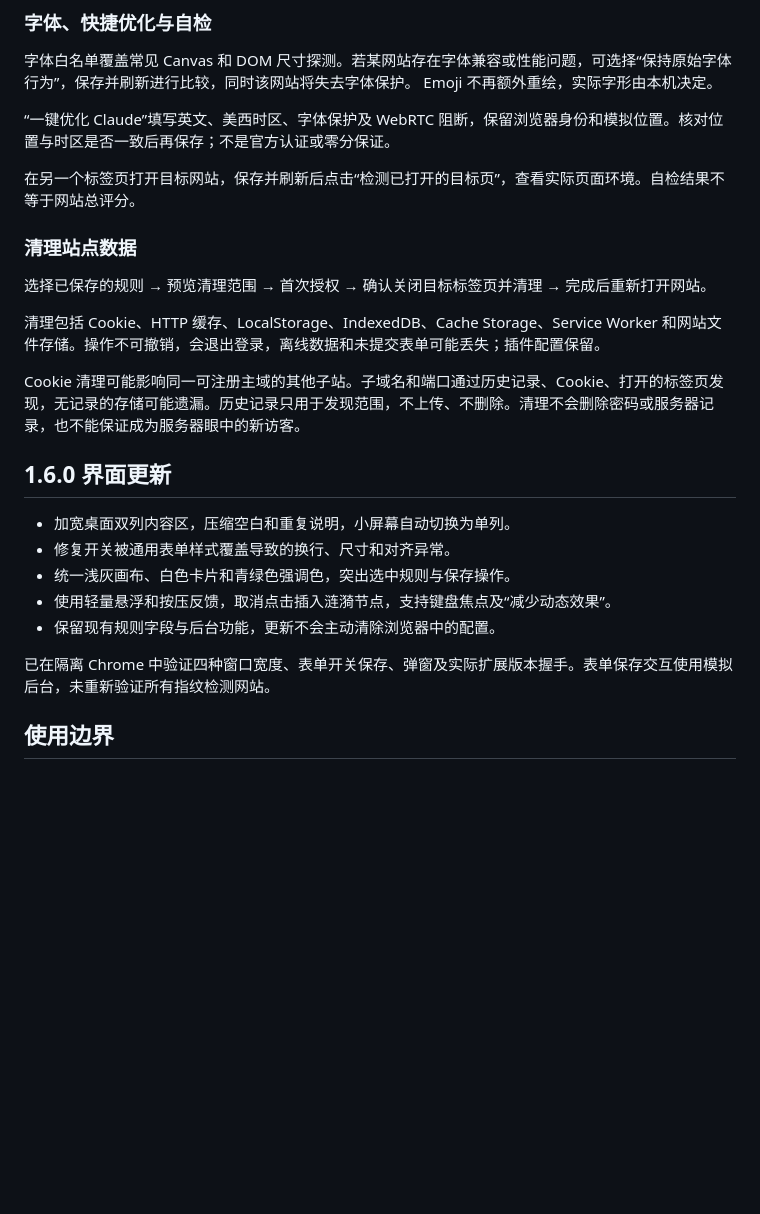
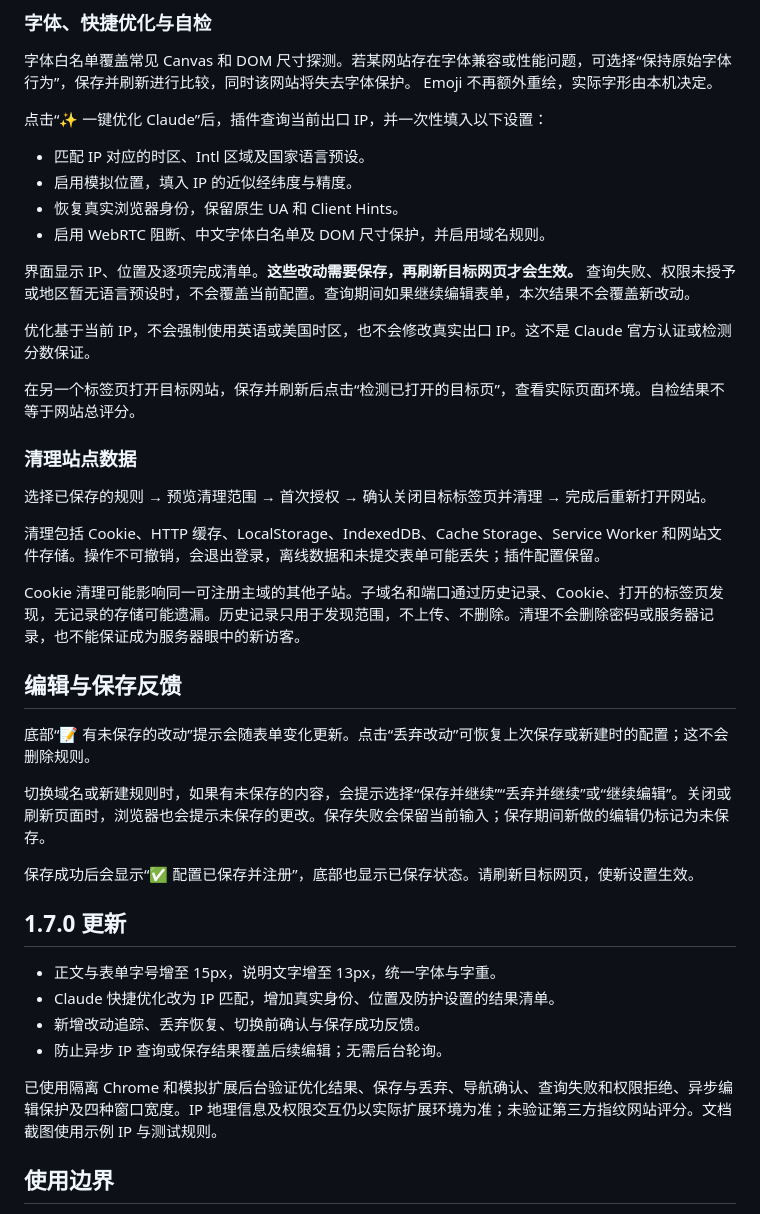
Before and after one commit to TheGreat2019/fake-finger, a Markdown page: README.md, the part around one of its changes. Drawn GitHub-style; blank space fills up the shorter version.

```diff
--- a/README.md
+++ b/README.md
@@ -71,7 +71,16 @@ Chrome UA 同时包含 Chrome 和 Safari 是兼容格式，不代表运行了两
 字体白名单覆盖常见 Canvas 和 DOM 尺寸探测。若某网站存在字体兼容或性能问题，可选择“保持原始字体行为”，保存并刷新进行比较，同时该网站将失去字体保护。
 Emoji 不再额外重绘，实际字形由本机决定。
 
-“一键优化 Claude”填写英文、美西时区、字体保护及 WebRTC 阻断，保留浏览器身份和模拟位置。核对位置与时区是否一致后再保存；不是官方认证或零分保证。
+点击“✨ 一键优化 Claude”后，插件查询当前出口 IP，并一次性填入以下设置：
+
+- 匹配 IP 对应的时区、Intl 区域及国家语言预设。
+- 启用模拟位置，填入 IP 的近似经纬度与精度。
+- 恢复真实浏览器身份，保留原生 UA 和 Client Hints。
+- 启用 WebRTC 阻断、中文字体白名单及 DOM 尺寸保护，并启用域名规则。
+
+界面显示 IP、位置及逐项完成清单。**这些改动需要保存，再刷新目标网页才会生效。** 查询失败、权限未授予或地区暂无语言预设时，不会覆盖当前配置。查询期间如果继续编辑表单，本次结果不会覆盖新改动。
+
+优化基于当前 IP，不会强制使用英语或美国时区，也不会修改真实出口 IP。这不是 Claude 官方认证或检测分数保证。
 
 在另一个标签页打开目标网站，保存并刷新后点击“检测已打开的目标页”，查看实际页面环境。自检结果不等于网站总评分。
 
@@ -83,15 +92,22 @@ Emoji 不再额外重绘，实际字形由本机决定。
 
 Cookie 清理可能影响同一可注册主域的其他子站。子域名和端口通过历史记录、Cookie、打开的标签页发现，无记录的存储可能遗漏。历史记录只用于发现范围，不上传、不删除。清理不会删除密码或服务器记录，也不能保证成为服务器眼中的新访客。
 
-## 1.6.0 界面更新
+## 编辑与保存反馈
 
-- 加宽桌面双列内容区，压缩空白和重复说明，小屏幕自动切换为单列。
-- 修复开关被通用表单样式覆盖导致的换行、尺寸和对齐异常。
-- 统一浅灰画布、白色卡片和青绿色强调色，突出选中规则与保存操作。
-- 使用轻量悬浮和按压反馈，取消点击插入涟漪节点，支持键盘焦点及“减少动态效果”。
-- 保留现有规则字段与后台功能，更新不会主动清除浏览器中的配置。
+底部“📝 有未保存的改动”提示会随表单变化更新。点击“丢弃改动”可恢复上次保存或新建时的配置；这不会删除规则。
 
-已在隔离 Chrome 中验证四种窗口宽度、表单开关保存、弹窗及实际扩展版本握手。表单保存交互使用模拟后台，未重新验证所有指纹检测网站。
+切换域名或新建规则时，如果有未保存的内容，会提示选择“保存并继续”“丢弃并继续”或“继续编辑”。关闭或刷新页面时，浏览器也会提示未保存的更改。保存失败会保留当前输入；保存期间新做的编辑仍标记为未保存。
+
+保存成功后会显示“✅ 配置已保存并注册”，底部也显示已保存状态。请刷新目标网页，使新设置生效。
+
+## 1.7.0 更新
+
+- 正文与表单字号增至 15px，说明文字增至 13px，统一字体与字重。
+- Claude 快捷优化改为 IP 匹配，增加真实身份、位置及防护设置的结果清单。
+- 新增改动追踪、丢弃恢复、切换前确认与保存成功反馈。
+- 防止异步 IP 查询或保存结果覆盖后续编辑；无需后台轮询。
+
+已使用隔离 Chrome 和模拟扩展后台验证优化结果、保存与丢弃、导航确认、查询失败和权限拒绝、异步编辑保护及四种窗口宽度。IP 地理信息及权限交互仍以实际扩展环境为准；未验证第三方指纹网站评分。文档截图使用示例 IP 与测试规则。
 
 ## 使用边界
 
```
Also changed, not shown: other parts of README.md (+1 -1 lines), assets/overview.png, 6 other files.
